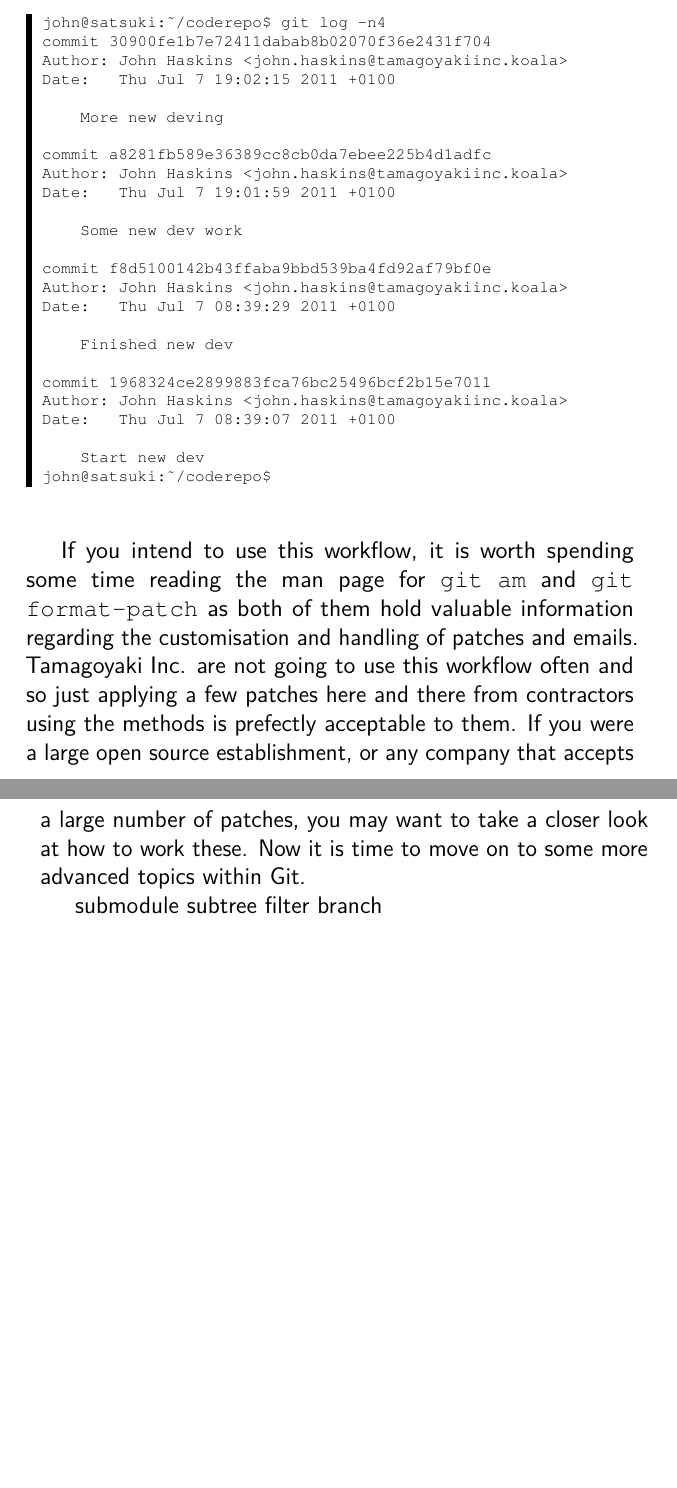
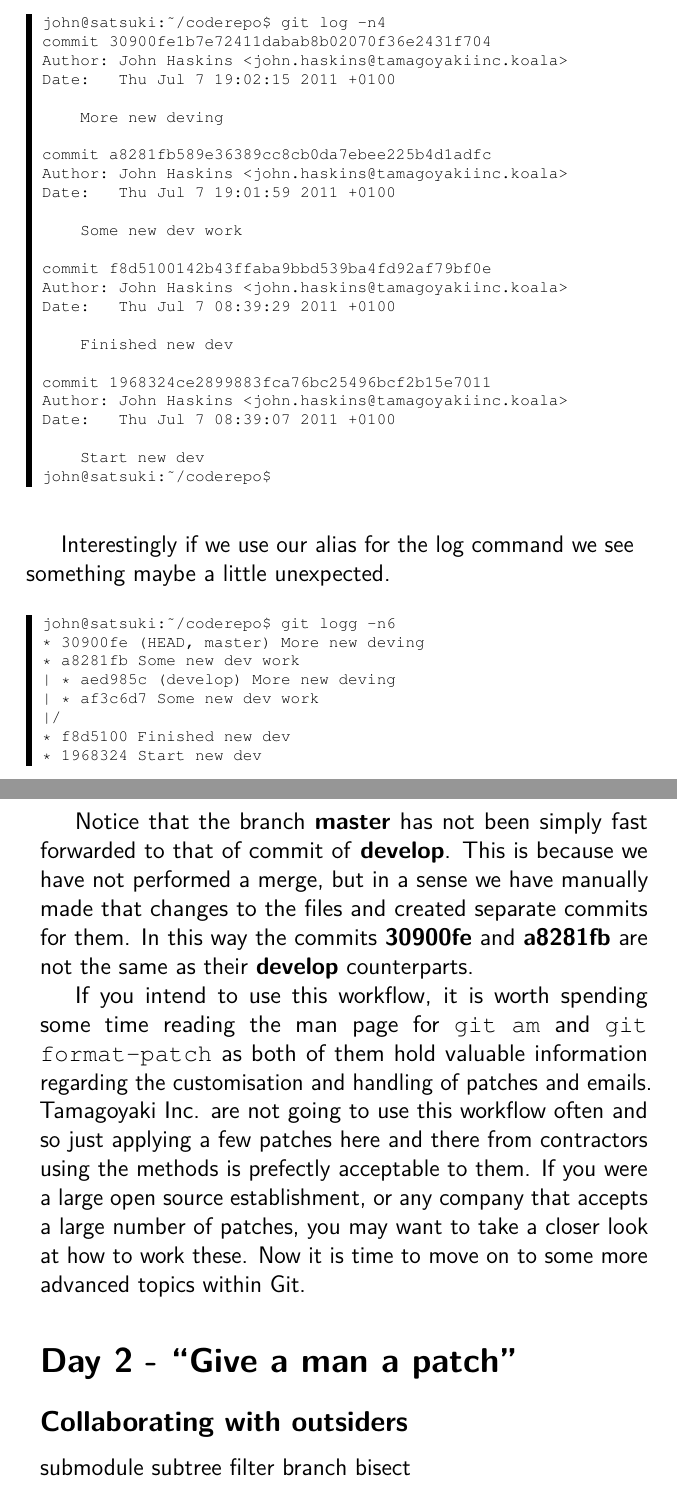
Before and after one commit to cbx33/gitt, a LaTeX thesis (gitt.tex, which reads chap8.tex): two parts of pages 266 and 267 of 276, joined at a grey line, cut so that both start at the same text, the shorter picture padded with empty space. Compiled offline with pdfLaTeX.

Commit message:
Added some notes about differing commit IDs

```diff
--- a/chap8.tex
+++ b/chap8.tex
@@ -266,12 +266,33 @@ Date:   Thu Jul 7 08:39:07 2011 +0100
 john@satsuki:~/coderepo$
 \end{code}
 
+Interestingly if we use our alias for the log command we see something maybe a little unexpected.
+
+\begin{code}
+john@satsuki:~/coderepo$ git logg -n6
+* 30900fe (HEAD, master) More new deving
+* a8281fb Some new dev work
+| * aed985c (develop) More new deving
+| * af3c6d7 Some new dev work
+|/
+* f8d5100 Finished new dev
+* 1968324 Start new dev
+john@satsuki:~/coderepo$
+\end{code}
+
+Notice that the branch \textbf{master} has not been simply fast forwarded to that of commit of \textbf{develop}.
+This is because we have not performed a merge, but in a sense we have manually made that changes to the files and created separate commits for them.
+In this way the commits \textbf{30900fe} and \textbf{a8281fb} are not the same as their \textbf{develop} counterparts.
+
 If you intend to use this workflow, it is worth spending some time reading the man page for \texttt{git am} and \texttt{git format-patch} as both of them hold valuable information regarding the customisation and handling of patches and emails.
 Tamagoyaki Inc. are not going to use this workflow often and so just applying a few patches here and there from contractors using the methods is prefectly acceptable to them.
 If you were a large open source establishment, or any company that accepts a large number of patches, you may want to take a closer look at how to work these.
 Now it is time to move on to some more advanced topics within Git.
 
+\section{Day 2 - ``Give a man a patch''}
+\subsection{Collaborating with outsiders}
 
 submodule
 subtree
 filter branch
+bisect
```
